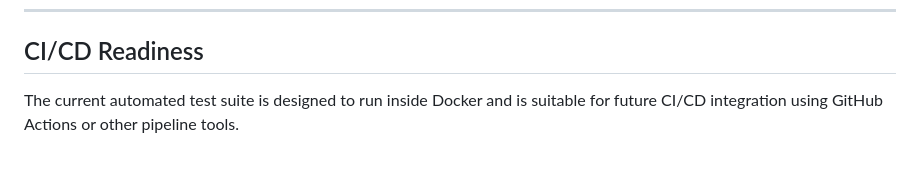
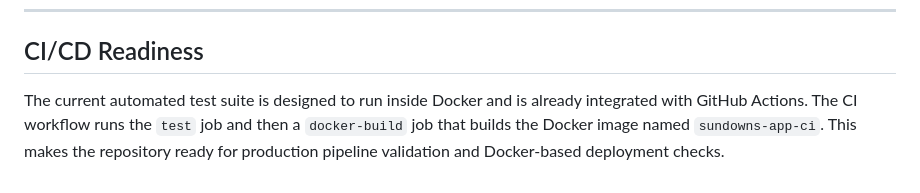
Before and after one commit to Wilm12/Sundowns_app, a Markdown page: docs/testing_environment.md, the part around the change. GitHub-like rendering.

Commit message:
updated documentation

```diff
--- a/docs/testing_environment.md
+++ b/docs/testing_environment.md
@@ -216,4 +216,6 @@ Test coverage verifies:
 
 ## CI/CD Readiness
 
-The current automated test suite is designed to run inside Docker and is suitable for future CI/CD integration using GitHub Actions or other pipeline tools.
+The current automated test suite is designed to run inside Docker and is already integrated with GitHub Actions.
+The CI workflow runs the `test` job and then a `docker-build` job that builds the Docker image named `sundowns-app-ci`.
+This makes the repository ready for production pipeline validation and Docker-based deployment checks.
```
Also changed, not shown: docs/development_and_testing_flow.md (+2 -0 lines).
